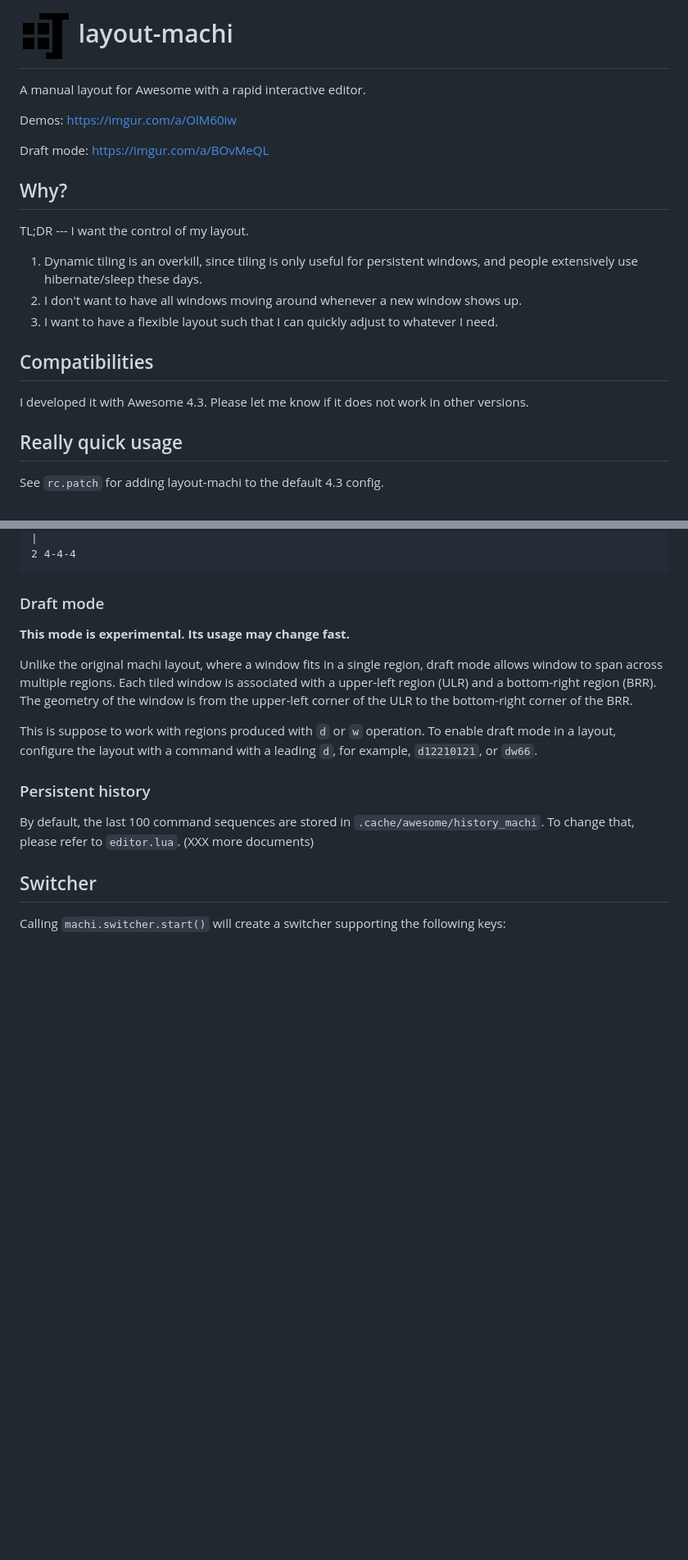
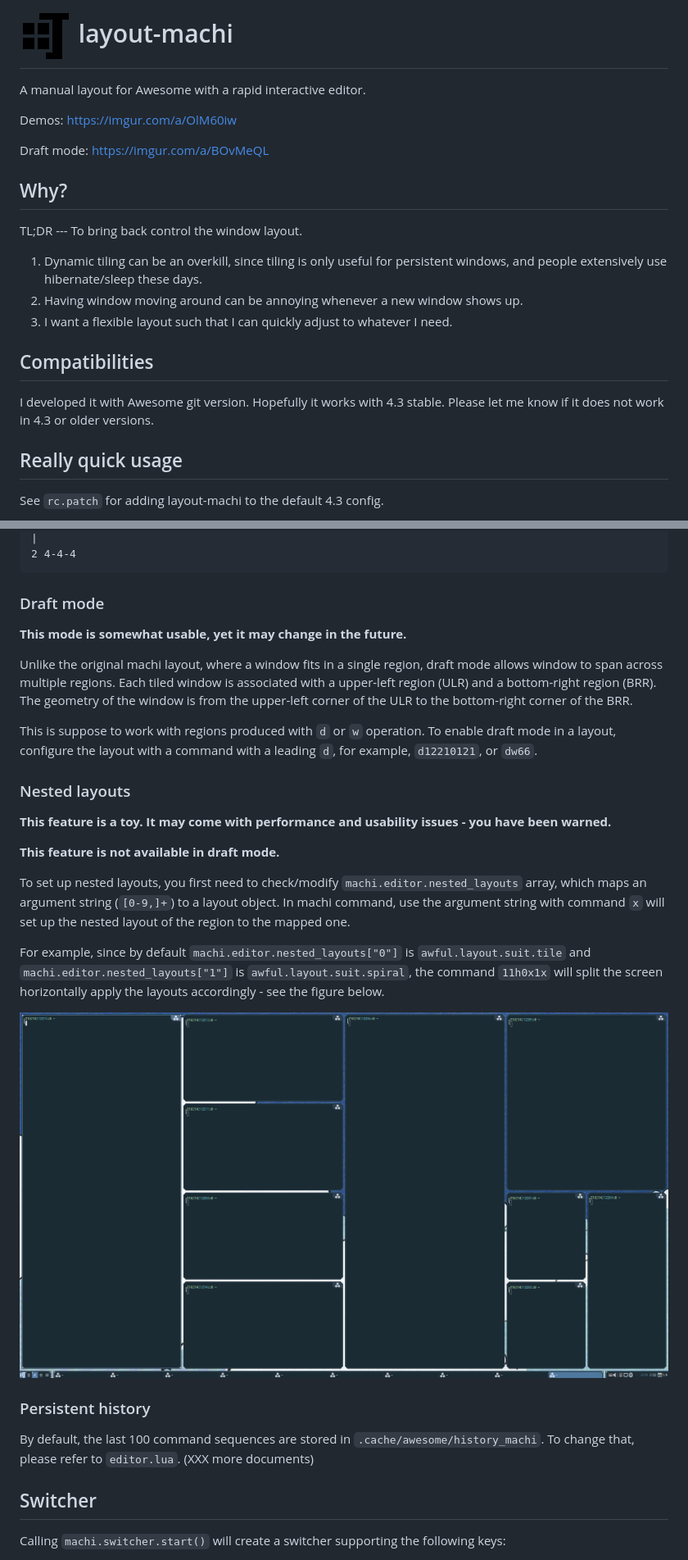
Before and after one commit to xinhaoyuan/layout-machi, a Markdown page: README.md, 2 parts joined by grey strips. Shown at 82% size. Drawn GitHub-style; pictures changed too: nested_layout_screenshot.png (added); blank space fills up the shorter version.

Commit message:
Nested layout.

```diff
--- a/README.md
+++ b/README.md
@@ -8,16 +8,16 @@ Draft mode: https://imgur.com/a/BOvMeQL
 
 ## Why?
 
-TL;DR --- I want the control of my layout.
+TL;DR --- To bring back control the window layout.
 
-1. Dynamic tiling is an overkill, since tiling is only useful for persistent windows, and people extensively use hibernate/sleep these days.
-2. I don't want to have all windows moving around whenever a new window shows up.
-3. I want to have a flexible layout such that I can quickly adjust to whatever I need.
+1. Dynamic tiling can be an overkill, since tiling is only useful for persistent windows, and people extensively use hibernate/sleep these days.
+2. Having window moving around can be annoying whenever a new window shows up.
+3. I want a flexible layout such that I can quickly adjust to whatever I need.
 
 ## Compatibilities
 
-I developed it with Awesome 4.3.
-Please let me know if it does not work in other versions.
+I developed it with Awesome git version. Hopefully it works with 4.3 stable.
+Please let me know if it does not work in 4.3 or older versions.
 
 ## Really quick usage
 
@@ -228,7 +228,7 @@ Final merge, size 3x1, `w443113132231`:
 
 ### Draft mode
 
-__This mode is experimental. Its usage may change fast.__
+__This mode is somewhat usable, yet it may change in the future.__
 
 Unlike the original machi layout, where a window fits in a single region, draft mode allows window to span across multiple regions.
 Each tiled window is associated with a upper-left region (ULR) and a bottom-right region (BRR).
@@ -236,6 +236,20 @@ The geometry of the window is from the upper-left corner of the ULR to the botto
 
 This is suppose to work with regions produced with `d` or `w` operation.
 To enable draft mode in a layout, configure the layout with a command with a leading `d`, for example, `d12210121`, or `dw66`.
+
+### Nested layouts
+
+__This feature is a toy. It may come with performance and usability issues - you have been warned.__
+
+__This feature is not available in draft mode.__
+
+To set up nested layouts, you first need to check/modify `machi.editor.nested_layouts` array, which maps an argument string (`[0-9,]+`) to a layout object.
+In machi command, use the argument string with command `x` will set up the nested layout of the region to the mapped one.
+
+For example, since by default `machi.editor.nested_layouts["0"]` is `awful.layout.suit.tile` and `machi.editor.nested_layouts["1"]` is `awful.layout.suit.spiral`,
+the command `11h0x1x` will split the screen horizontally apply the layouts accordingly - see the figure below.
+
+![nested layout screenshot](nested_layout_screenshot.png)
 
 ### Persistent history
 
```
Also changed, not shown: other parts of README.md (+1 -1 lines), 2 other files.
